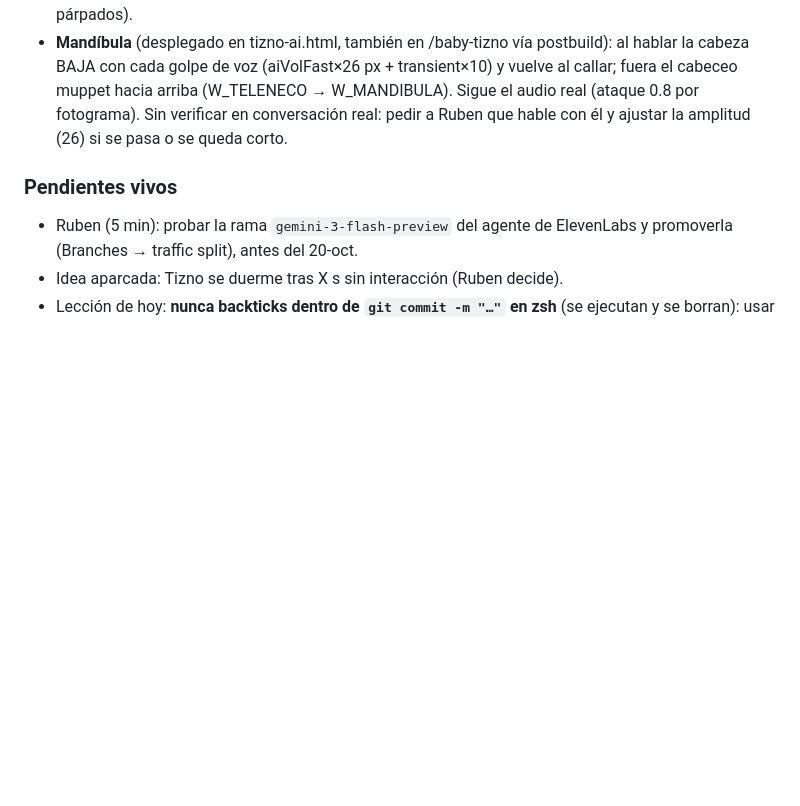
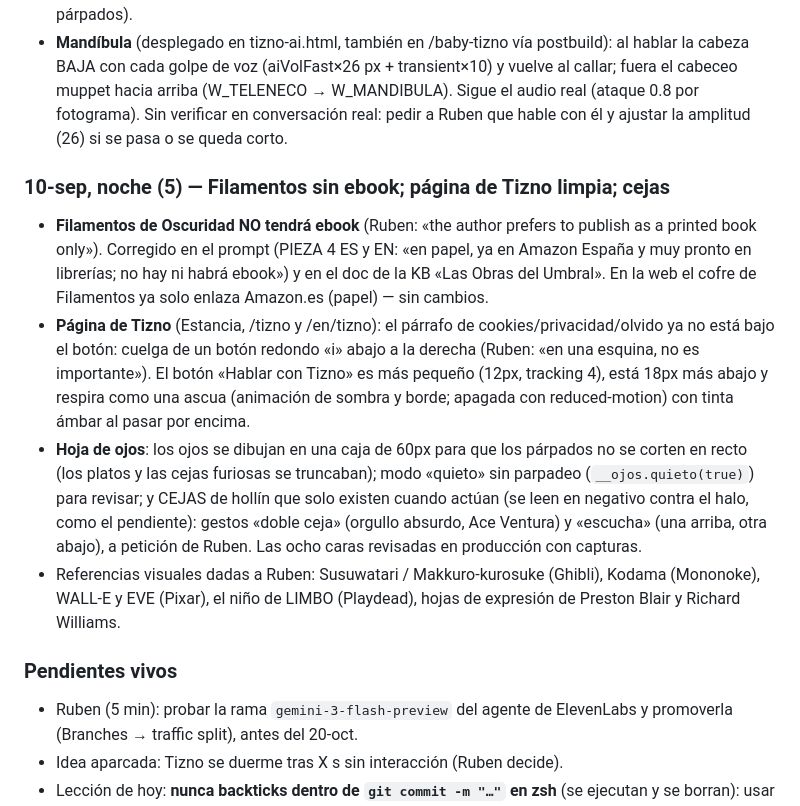
Before and after one commit to GoldsmitH2097/el-umbral, a Markdown page: HANDOVER.md, the part around the change. GitHub-like rendering; blank space fills up the shorter version.

Commit message:
chore(handover): Filamentos sin ebook, página de Tizno limpia, cejas en la hoja de ojos

```diff
--- a/HANDOVER.md
+++ b/HANDOVER.md
@@ -814,6 +814,29 @@ vamos conectando a nuestro nuevo personaje en ElevenLabs».
   fotograma). Sin verificar en conversación real: pedir a Ruben que hable
   con él y ajustar la amplitud (26) si se pasa o se queda corto.
 
+### 10-sep, noche (5) — Filamentos sin ebook; página de Tizno limpia; cejas
+- **Filamentos de Oscuridad NO tendrá ebook** (Ruben: «the author prefers
+  to publish as a printed book only»). Corregido en el prompt (PIEZA 4 ES y
+  EN: «en papel, ya en Amazon España y muy pronto en librerías; no hay ni
+  habrá ebook») y en el doc de la KB «Las Obras del Umbral». En la web el
+  cofre de Filamentos ya solo enlaza Amazon.es (papel) — sin cambios.
+- **Página de Tizno** (Estancia, /tizno y /en/tizno): el párrafo de
+  cookies/privacidad/olvido ya no está bajo el botón: cuelga de un botón
+  redondo «i» abajo a la derecha (Ruben: «en una esquina, no es
+  importante»). El botón «Hablar con Tizno» es más pequeño (12px, tracking
+  4), está 18px más abajo y respira como una ascua (animación de sombra y
+  borde; apagada con reduced-motion) con tinta ámbar al pasar por encima.
+- **Hoja de ojos**: los ojos se dibujan en una caja de 60px para que los
+  párpados no se corten en recto (los platos y las cejas furiosas se
+  truncaban); modo «quieto» sin parpadeo (`__ojos.quieto(true)`) para
+  revisar; y CEJAS de hollín que solo existen cuando actúan (se leen en
+  negativo contra el halo, como el pendiente): gestos «doble ceja» (orgullo
+  absurdo, Ace Ventura) y «escucha» (una arriba, otra abajo), a petición de
+  Ruben. Las ocho caras revisadas en producción con capturas.
+- Referencias visuales dadas a Ruben: Susuwatari / Makkuro-kurosuke (Ghibli),
+  Kodama (Mononoke), WALL-E y EVE (Pixar), el niño de LIMBO (Playdead),
+  hojas de expresión de Preston Blair y Richard Williams.
+
 ### Pendientes vivos
 - Ruben (5 min): probar la rama `gemini-3-flash-preview` del agente de
   ElevenLabs y promoverla (Branches → traffic split), antes del 20-oct.
```
